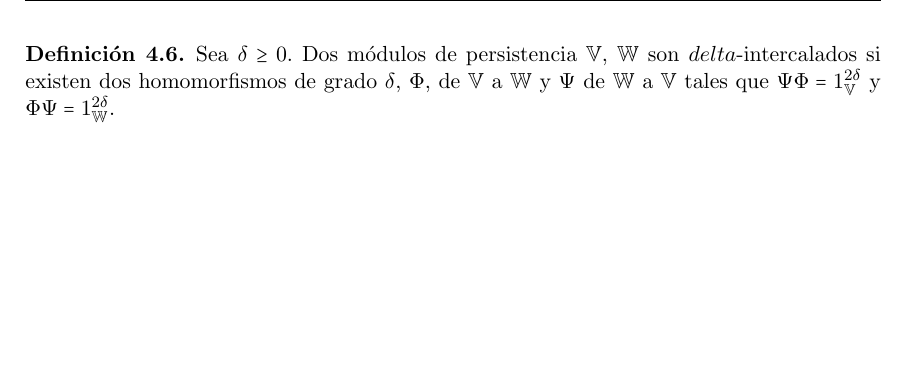
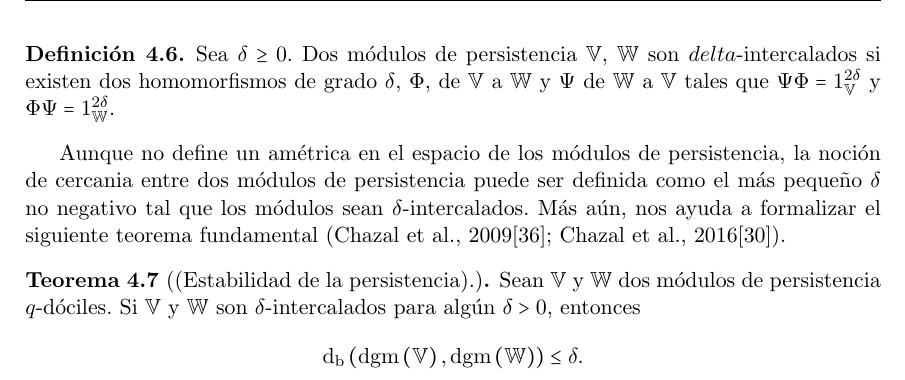
Before and after one commit to SolidTitanium/NTesisRepo, a LaTeX thesis (FastBin/Tesis_LM_German-Felix(Copy_0)(1)/main.tex, which reads FastBin/Tesis_LM_German-Felix(Copy_0)(1)/Capitulo-4.tex): part of page 46 of 58, cut so that both start at the same text, the shorter picture padded with empty space. Compiled offline with pdfLaTeX.

Commit message:
Commit del día

```diff
--- a/FastBin/Tesis_LM_German-Felix(Copy_0)(1)/Capitulo-4.tex
+++ b/FastBin/Tesis_LM_German-Felix(Copy_0)(1)/Capitulo-4.tex
@@ -557,3 +557,19 @@ grado $\delta + \delta'$ entre $\mathbb{U}$ y $\mathbb{W}$.
     tales que $\Psi\Phi = \mathrm{1}_{\mathbb{V}}^{2\delta}$ y
     $\Phi\Psi = \mathrm{1}_{\mathbb{W}}^{2\delta}$.
 \end{definicion}
+
+Aunque no define un am\'etrica en el espacio de los m\'odulos de persistencia,
+la noci\'on de cercania entre dos m\'odulos de persistencia puede ser definida como
+el m\'as peque\~{n}o $\delta$ no negativo tal que los m\'odulos sean $\delta$-intercalados.
+M\'as a\'un, nos ayuda a formalizar el siguiente teorema fundamental
+(Chazal et al., 2009\cite{Chazal2009a}; Chazal et al., 2016\cite{Chazal2016a}).
+
+\begin{teorema}[(Estabilidad de la persistencia).]
+    Sean $\mathbb{V}$ y $\mathbb{W}$ dos m\'odulos de persistencia $q$-d\'ociles.
+    Si $\mathbb{V}$ y $\mathbb{W}$ son $\delta$-intercalados para alg\'un $\delta>0$,
+    entonces
+    \begin{equation*}
+        \mathrm{d}_{\mathrm{b}}
+        \cpar{\mathrm{dgm}\cpar{\mathbb{V}},\mathrm{dgm}\cpar{\mathbb{W}}}\leq\delta.
+    \end{equation*}
+\end{teorema}
```
Also changed, not shown: FastBin/Tesis_LM_German-Felix(Copy_0)(1)/main.pdf.
